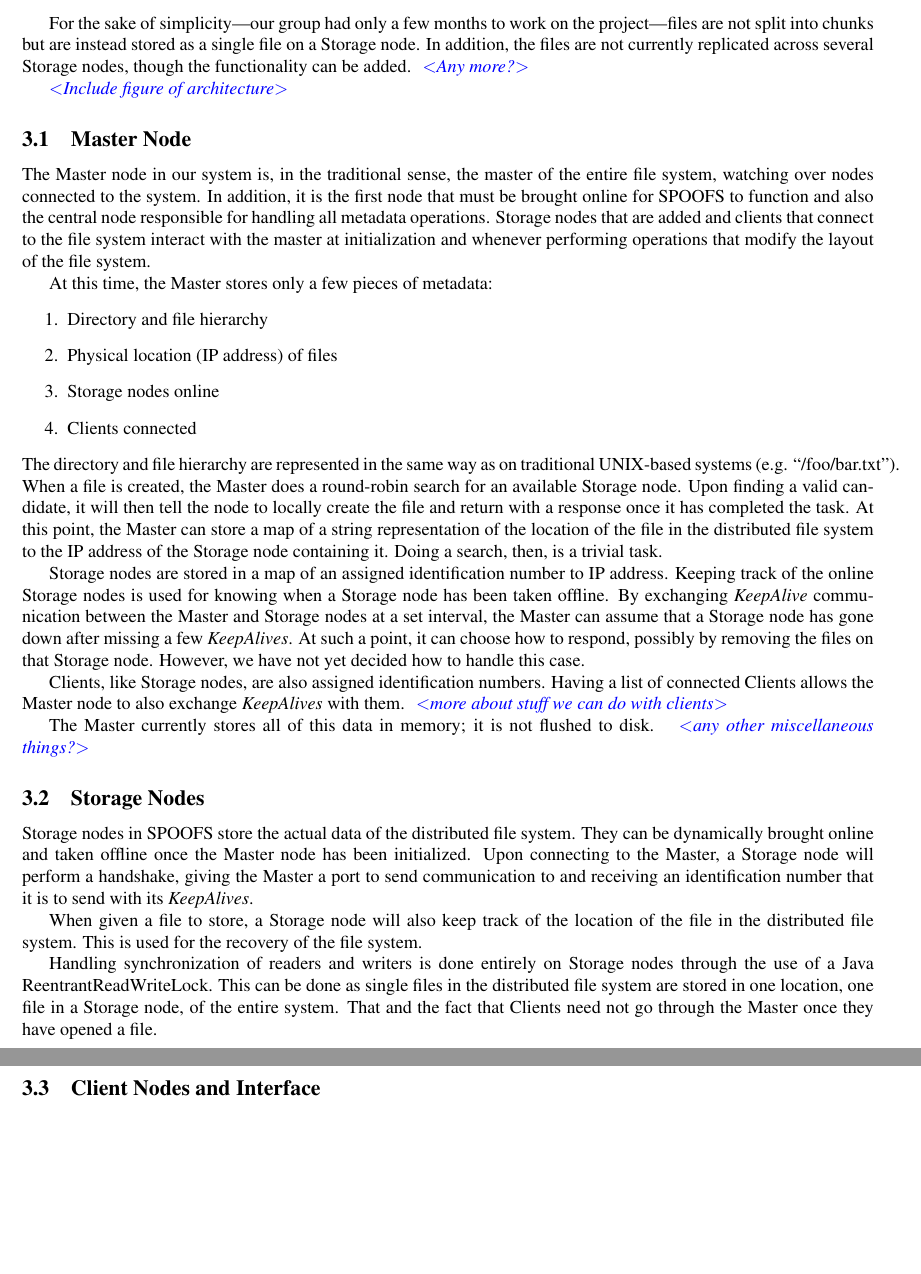
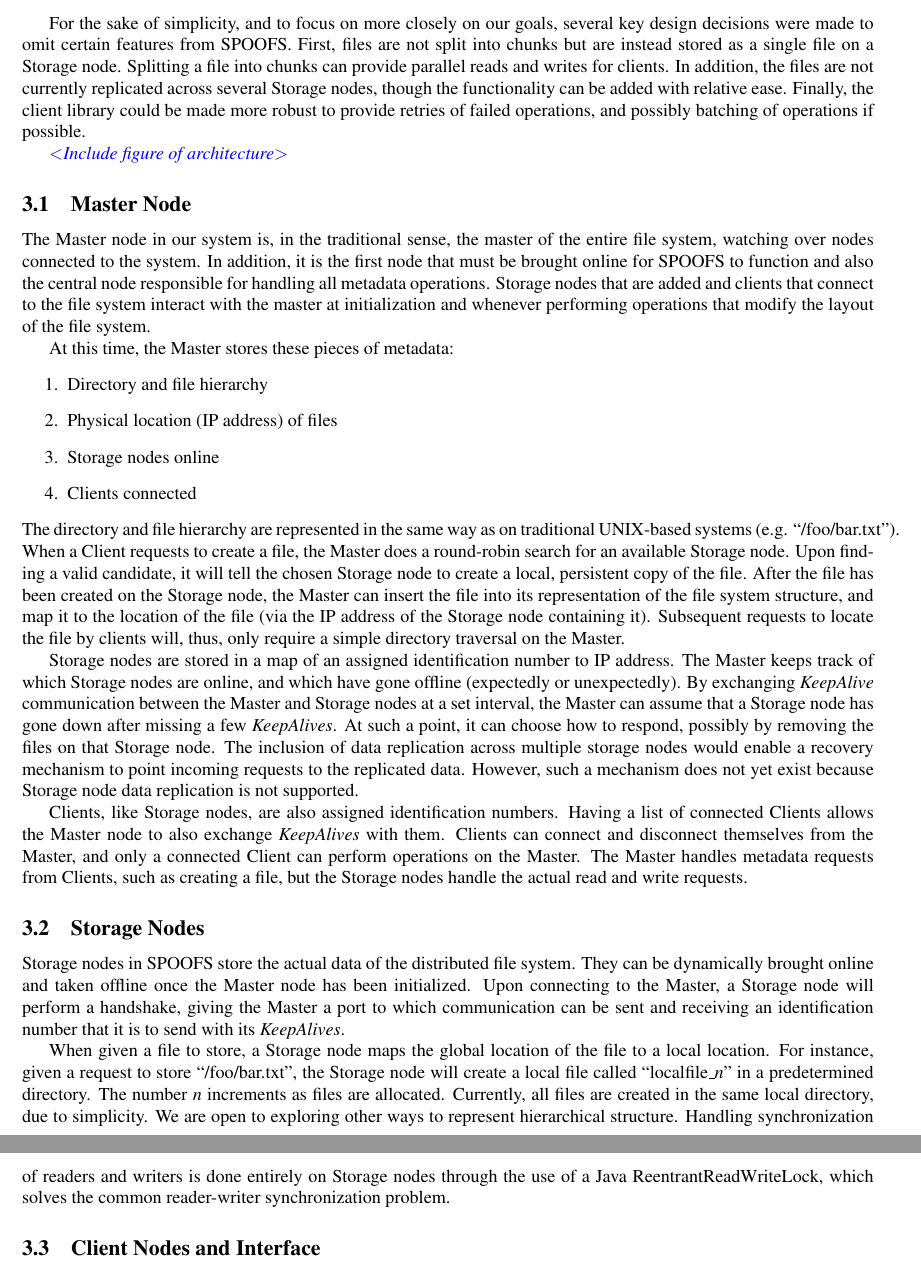
Before and after one commit to mystal/spoofs, a LaTeX paper (paper/paper.tex, which reads paper/text/spoofs.tex): two parts of pages 3 and 4 of 5, joined at a grey line, cut at the place of the change, the shorter picture padded with empty space. Compiled offline with pdfLaTeX.

Commit message:
Modified some things in Master and Storage
git-svn-id: http://xp-dev.com/svn/dist_fs@78 0c36f658-7202-45cc-8888-a208b6a333a9

```diff
--- a/paper/text/spoofs.tex
+++ b/paper/text/spoofs.tex
@@ -13,5 +13,5 @@ Our main goal, however, was in addressing the question, ``What happens if the Ma
 
-For the sake of simplicity---our group had only a few months to work on the project---files are not split into chunks but are instead stored as a single file on a Storage node. In addition, the files are not currently replicated across several Storage nodes, though the functionality can be added. \todo{Any more?}
+For the sake of simplicity, and to focus on more closely on our goals, several key design decisions were made to omit certain features from SPOOFS.  First, files are not split into chunks but are instead stored as a single file on a Storage node. Splitting a file into chunks can provide parallel reads and writes for clients.  In addition, the files are not currently replicated across several Storage nodes, though the functionality can be added with relative ease. Finally, the client library could be made more robust to provide retries of failed operations, and possibly batching of operations if possible.
 
 \todo{Include figure of architecture}
 
@@ -19,28 +19,24 @@ For the sake of simplicity---our group had only a few months to work on the proj
 
 The Master node in our system is, in the traditional sense, the master of the entire file system, watching over nodes connected to the system. In addition, it is the first node that must be brought online for SPOOFS to function and also the central node responsible for handling all metadata operations. Storage nodes that are added and clients that connect to the file system interact with the master at initialization and whenever performing operations that modify the layout of the file system.
 
-At this time, the Master stores only a few pieces of metadata:
+At this time, the Master stores these pieces of metadata:
 \begin{enumerate}
 \item Directory and file hierarchy
 \item Physical location (IP address) of files
 \item Storage nodes online
 \item Clients connected
 \end{enumerate}
-The directory and file hierarchy are represented in the same way as on traditional UNIX-based systems (e.g. ``/foo/bar.txt''). When a file is created, the Master does a round-robin search for an available Storage node. Upon finding a valid candidate, it will then tell the node to locally create the file and return with a response once it has completed the task. At this point, the Master can store a map of a string representation of the location of the file in the distributed file system to the IP address of the Storage node containing it. Doing a search, then, is a trivial task.
+The directory and file hierarchy are represented in the same way as on traditional UNIX-based systems (e.g. ``/foo/bar.txt''). When a Client requests to create a file, the Master does a round-robin search for an available Storage node. Upon finding a valid candidate, it will tell the chosen Storage node to create a local, persistent copy of the file.  After the file has been created on the Storage node, the Master can insert the file into its representation of the file system structure, and map it to the location of the file (via the IP address of the Storage node containing it). Subsequent requests to locate the file by clients will, thus, only require a simple directory traversal on the Master.
 
-Storage nodes are stored in a map of an assigned identification number to IP address. Keeping track of the online Storage nodes is used for knowing when a Storage node has been taken offline. By exchanging \textit{KeepAlive} communication between the Master and Storage nodes at a set interval, the Master can assume that a Storage node has gone down after missing a few \textit{KeepAlives}. At such a point, it can choose how to respond, possibly by removing the files on that Storage node. However, we have not yet decided how to handle this case.
+Storage nodes are stored in a map of an assigned identification number to IP address. The Master keeps track of which Storage nodes are online, and which have gone offline (expectedly or unexpectedly). By exchanging \textit{KeepAlive} communication between the Master and Storage nodes at a set interval, the Master can assume that a Storage node has gone down after missing a few \textit{KeepAlives}. At such a point, it can choose how to respond, possibly by removing the files on that Storage node. The inclusion of data replication across multiple storage nodes would enable a recovery mechanism to point incoming requests to the replicated data.  However, such a mechanism does not yet exist because Storage node data replication is not supported.
 
-Clients, like Storage nodes, are also assigned identification numbers. Having a list of connected Clients allows the Master node to also exchange \textit{KeepAlives} with them. \todo{more about stuff we can do with clients}
-
-The Master currently stores all of this data in memory; it is not flushed to disk. \todo{any other miscellaneous things?}
+Clients, like Storage nodes, are also assigned identification numbers. Having a list of connected Clients allows the Master node to also exchange \textit{KeepAlives} with them. Clients can connect and disconnect themselves from the Master, and only a connected Client can perform operations on the Master.  The Master handles metadata requests from Clients, such as creating a file, but the Storage nodes handle the actual read and write requests.
 
 \subsection{Storage Nodes}
 
-Storage nodes in SPOOFS store the actual data of the distributed file system. They can be dynamically brought online and taken offline once the Master node has been initialized. Upon connecting to the Master, a Storage node will perform a handshake, giving the Master a port to send communication to and receiving an identification number that it is to send with its \textit{KeepAlives}.
+Storage nodes in SPOOFS store the actual data of the distributed file system. They can be dynamically brought online and taken offline once the Master node has been initialized. Upon connecting to the Master, a Storage node will perform a handshake, giving the Master a port to which communication can be sent and receiving an identification number that it is to send with its \textit{KeepAlives}.
 
-When given a file to store, a Storage node will also keep track of the location of the file in the distributed file system. This is used for the recovery of the file system.
-
-Handling synchronization of readers and writers is done entirely on Storage nodes through the use of a Java ReentrantReadWriteLock. This can be done as single files in the distributed file system are stored in one location, one file in a Storage node, of the entire system. That and the fact that Clients need not go through the Master once they have opened a file.
+When given a file to store, a Storage node maps the global location of the file to a local location.  For instance, given a request to store ``/foo/bar.txt'', the Storage node will create a local file called ``localfile\_\textit{n}'' in a predetermined directory.  The number \textit{n} increments as files are allocated.  Currently, all files are created in the same local directory, due to simplicity.  We are open to exploring other ways to represent hierarchical structure. Handling synchronization of readers and writers is done entirely on Storage nodes through the use of a Java ReentrantReadWriteLock, which solves the common reader-writer synchronization problem.
 
 \subsection{Client Nodes and Interface}
 
```
Also changed, not shown: paper/text/spoofs.tex (6 more changed lines).
